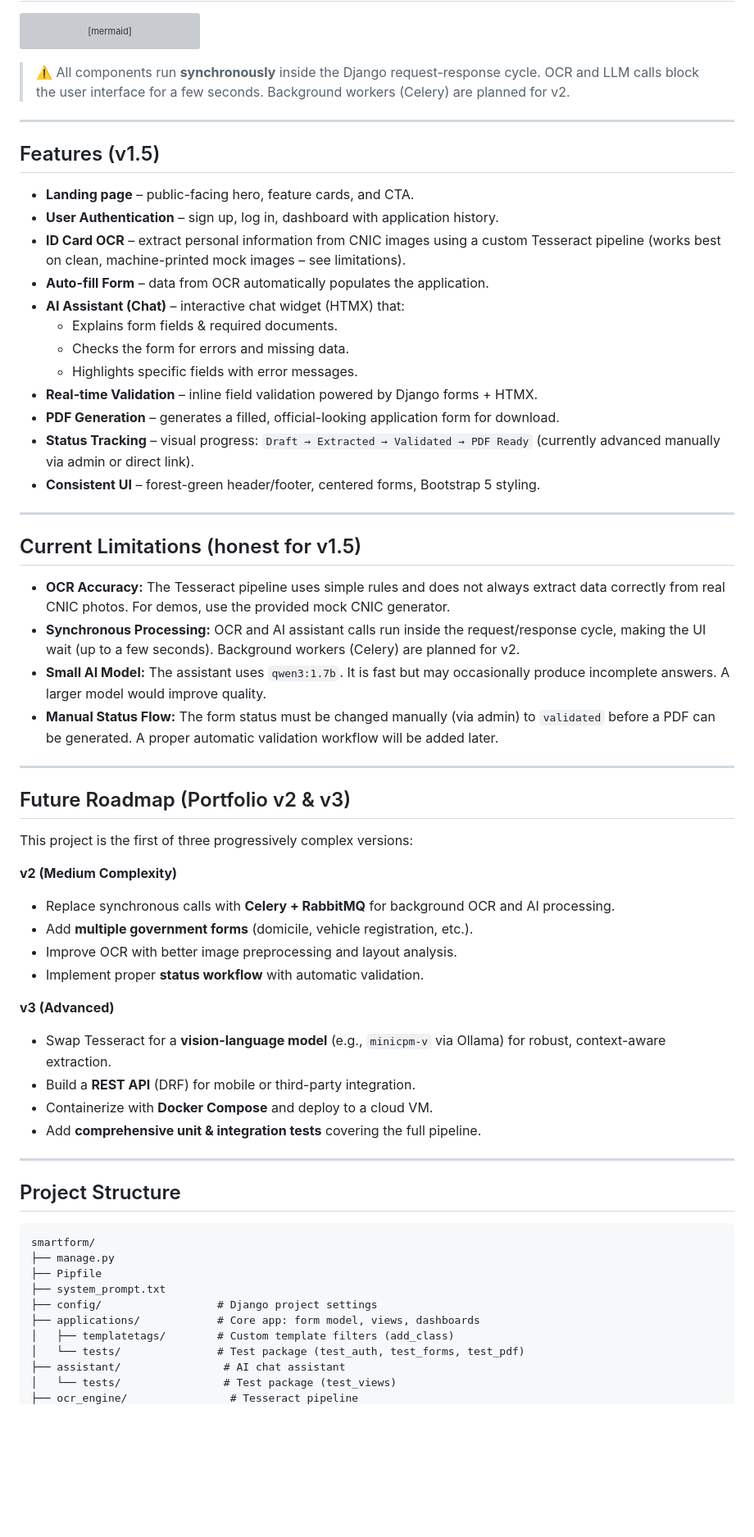
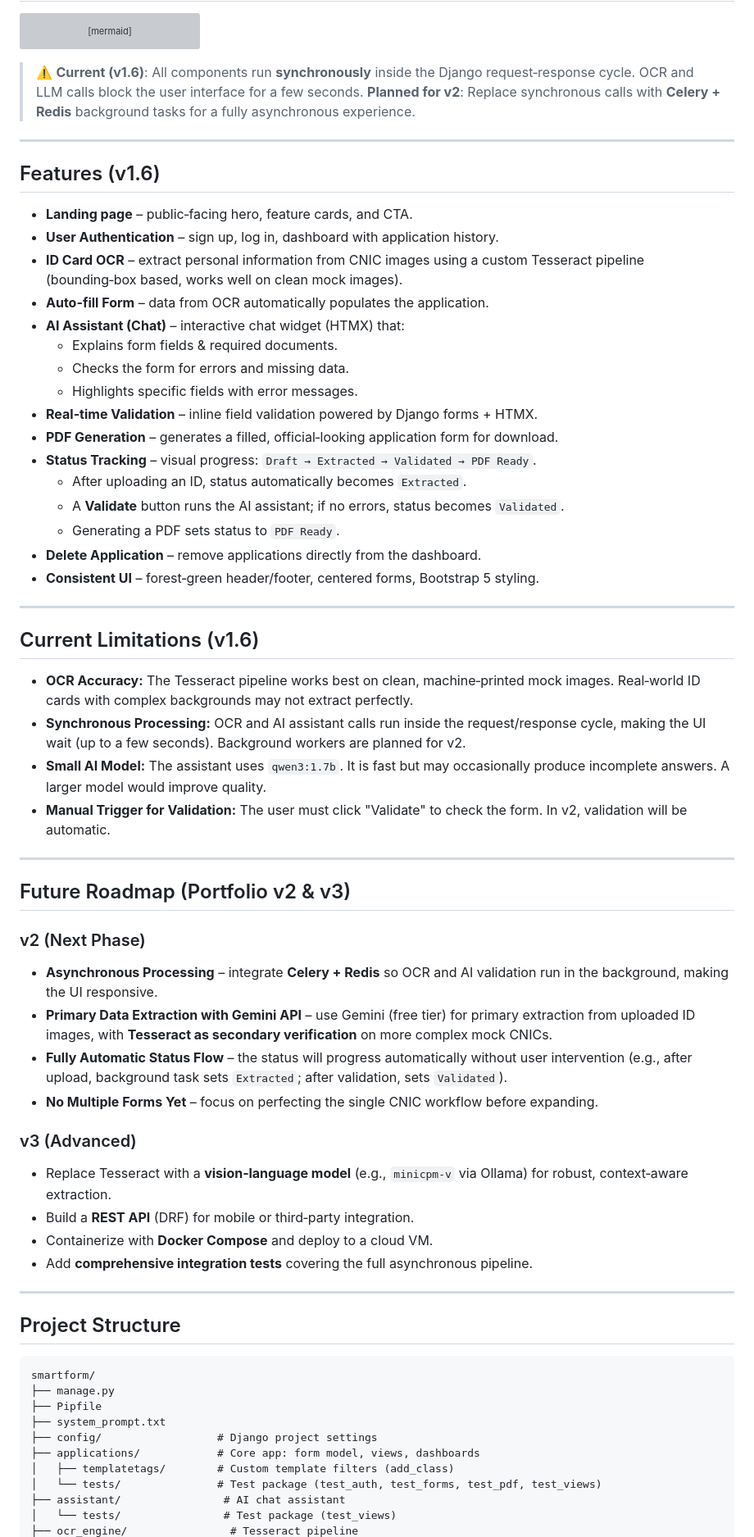
Before and after one commit to Spectre206/smartform, a Markdown page: Readme.md, the part around one of its changes. Shown at 82% size. GitHub-like rendering; blank space fills up the shorter version; grey boxes are pictures that could not be loaded.

Commit message:
docs: updated the docs based on v1.6 and the new directions for v2.0

````diff
--- a/Readme.md
+++ b/Readme.md
@@ -65,51 +65,54 @@ graph TD
     PDF -->|download| Browser
 ```
 
-> ⚠️ All components run **synchronously** inside the Django request-response cycle. OCR and LLM calls block the user interface for a few seconds. Background workers (Celery) are planned for v2.
+> ⚠️ **Current (v1.6)**: All components run **synchronously** inside the Django request‑response cycle. OCR and LLM calls block the user interface for a few seconds.
+> **Planned for v2**: Replace synchronous calls with **Celery + Redis** background tasks for a fully asynchronous experience.
 
 ---
 
-## Features (v1.5)
+## Features (v1.6)
 
-- **Landing page** – public-facing hero, feature cards, and CTA.
+- **Landing page** – public‑facing hero, feature cards, and CTA.
 - **User Authentication** – sign up, log in, dashboard with application history.
-- **ID Card OCR** – extract personal information from CNIC images using a custom Tesseract pipeline (works best on clean, machine-printed mock images – see limitations).
+- **ID Card OCR** – extract personal information from CNIC images using a custom Tesseract pipeline (bounding‑box based, works well on clean mock images).
 - **Auto-fill Form** – data from OCR automatically populates the application.
 - **AI Assistant (Chat)** – interactive chat widget (HTMX) that:
   - Explains form fields & required documents.
   - Checks the form for errors and missing data.
   - Highlights specific fields with error messages.
 - **Real-time Validation** – inline field validation powered by Django forms + HTMX.
-- **PDF Generation** – generates a filled, official-looking application form for download.
-- **Status Tracking** – visual progress: `Draft → Extracted → Validated → PDF Ready` (currently advanced manually via admin or direct link).
-- **Consistent UI** – forest-green header/footer, centered forms, Bootstrap 5 styling.
+- **PDF Generation** – generates a filled, official‑looking application form for download.
+- **Status Tracking** – visual progress: `Draft → Extracted → Validated → PDF Ready`.
+  - After uploading an ID, status automatically becomes `Extracted`.
+  - A **Validate** button runs the AI assistant; if no errors, status becomes `Validated`.
+  - Generating a PDF sets status to `PDF Ready`.
+- **Delete Application** – remove applications directly from the dashboard.
+- **Consistent UI** – forest‑green header/footer, centered forms, Bootstrap 5 styling.
 
 ---
 
-## Current Limitations (honest for v1.5)
+## Current Limitations (v1.6)
 
-- **OCR Accuracy:** The Tesseract pipeline uses simple rules and does not always extract data correctly from real CNIC photos. For demos, use the provided mock CNIC generator.
-- **Synchronous Processing:** OCR and AI assistant calls run inside the request/response cycle, making the UI wait (up to a few seconds). Background workers (Celery) are planned for v2.
+- **OCR Accuracy:** The Tesseract pipeline works best on clean, machine‑printed mock images. Real‑world ID cards with complex backgrounds may not extract perfectly.
+- **Synchronous Processing:** OCR and AI assistant calls run inside the request/response cycle, making the UI wait (up to a few seconds). Background workers are planned for v2.
 - **Small AI Model:** The assistant uses `qwen3:1.7b`. It is fast but may occasionally produce incomplete answers. A larger model would improve quality.
-- **Manual Status Flow:** The form status must be changed manually (via admin) to `validated` before a PDF can be generated. A proper automatic validation workflow will be added later.
+- **Manual Trigger for Validation:** The user must click "Validate" to check the form. In v2, validation will be automatic.
 
 ---
 
 ## Future Roadmap (Portfolio v2 & v3)
 
-This project is the first of three progressively complex versions:
+### v2 (Next Phase)
+- **Asynchronous Processing** – integrate **Celery + Redis** so OCR and AI validation run in the background, making the UI responsive.
+- **Primary Data Extraction with Gemini API** – use Gemini (free tier) for primary extraction from uploaded ID images, with **Tesseract as secondary verification** on more complex mock CNICs.
+- **Fully Automatic Status Flow** – the status will progress automatically without user intervention (e.g., after upload, background task sets `Extracted`; after validation, sets `Validated`).
+- **No Multiple Forms Yet** – focus on perfecting the single CNIC workflow before expanding.
 
-**v2 (Medium Complexity)**
-- Replace synchronous calls with **Celery + RabbitMQ** for background OCR and AI processing.
-- Add **multiple government forms** (domicile, vehicle registration, etc.).
-- Improve OCR with better image preprocessing and layout analysis.
-- Implement proper **status workflow** with automatic validation.
-
-**v3 (Advanced)**
-- Swap Tesseract for a **vision-language model** (e.g., `minicpm-v` via Ollama) for robust, context-aware extraction.
-- Build a **REST API** (DRF) for mobile or third-party integration.
+### v3 (Advanced)
+- Replace Tesseract with a **vision‑language model** (e.g., `minicpm-v` via Ollama) for robust, context‑aware extraction.
+- Build a **REST API** (DRF) for mobile or third‑party integration.
 - Containerize with **Docker Compose** and deploy to a cloud VM.
-- Add **comprehensive unit & integration tests** covering the full pipeline.
+- Add **comprehensive integration tests** covering the full asynchronous pipeline.
 
 ---
 
@@ -123,7 +126,7 @@ smartform/
 ├── config/                  # Django project settings
 ├── applications/            # Core app: form model, views, dashboards
 │   ├── templatetags/        # Custom template filters (add_class)
-│   └── tests/               # Test package (test_auth, test_forms, test_pdf)
+│   └── tests/               # Test package (test_auth, test_forms, test_pdf, test_views)
 ├── assistant/                # AI chat assistant
 │   └── tests/                # Test package (test_views)
 ├── ocr_engine/                # Tesseract pipeline
````
Also changed, not shown: other parts of Readme.md (+14 -14 lines), workflow.md (+50 -25 lines).
